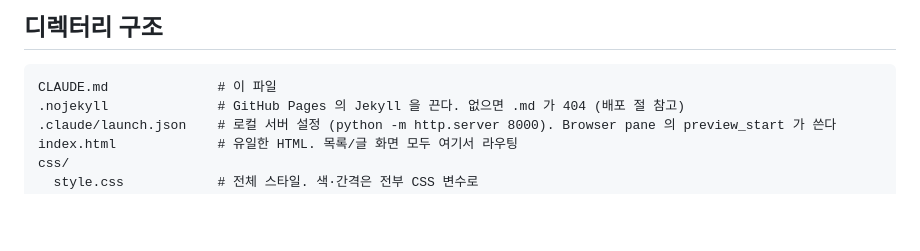
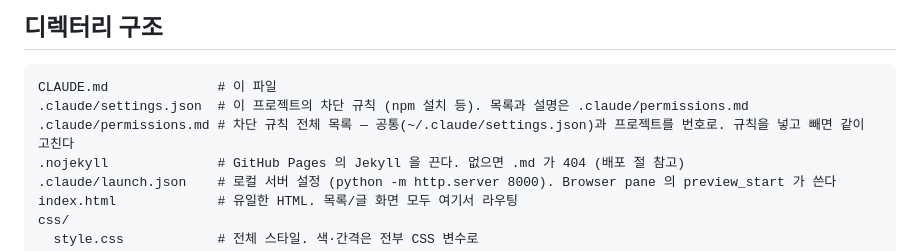
Before and after one commit to asdfdsign/asdf-blog, a Markdown page: CLAUDE.md, the part around the change. Rendered like a GitHub page; blank space fills up the shorter version.

````diff
--- a/CLAUDE.md
+++ b/CLAUDE.md
@@ -21,6 +21,8 @@
 
 ```
 CLAUDE.md              # 이 파일
+.claude/settings.json  # 이 프로젝트의 차단 규칙 (npm 설치 등). 목록과 설명은 .claude/permissions.md
+.claude/permissions.md # 차단 규칙 전체 목록 — 공통(~/.claude/settings.json)과 프로젝트를 번호로. 규칙을 넣고 빼면 같이 고친다
 .nojekyll              # GitHub Pages 의 Jekyll 을 끈다. 없으면 .md 가 404 (배포 절 참고)
 .claude/launch.json    # 로컬 서버 설정 (python -m http.server 8000). Browser pane 의 preview_start 가 쓴다
 index.html             # 유일한 HTML. 목록/글 화면 모두 여기서 라우팅
````
Also changed, not shown: .claude/permissions.md (added, +140 -0 lines).
